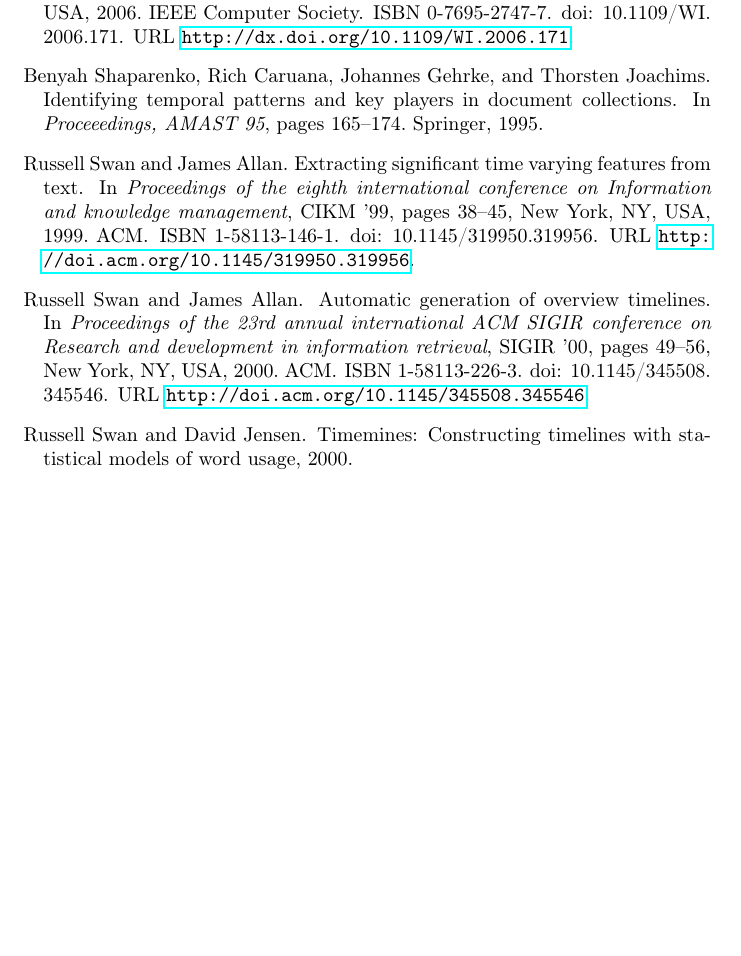
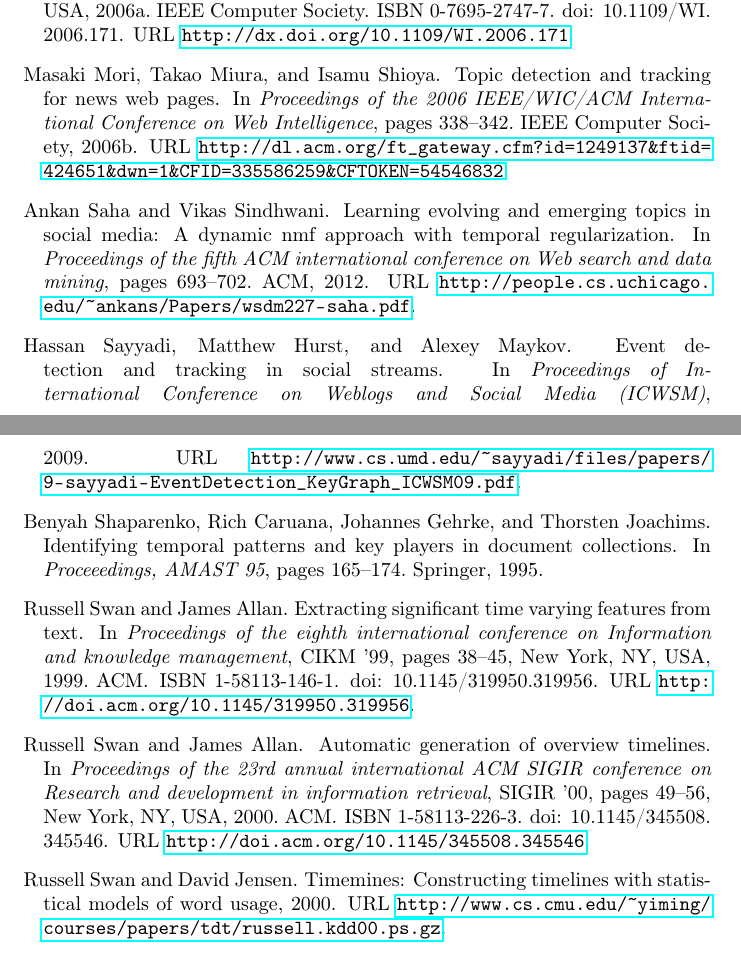
Before and after one commit to mafaucher/comp6781grouppres, a LaTeX document (references.tex, which reads ref.bib): part of page 2 of 2 before the commit and two parts of pages 2 and 3 of 3 after it, the two joined at a grey line, cut so that both start at the same text, the shorter picture padded with empty space. Compiled offline with pdfLaTeX.

Commit message:
Updated references.

```diff
--- a/ref.bib
+++ b/ref.bib
@@ -121,7 +121,22 @@ Evaluation shows poor results but this work is preliminary.
 @MISC{Swan_timemines:constructing,
 	author = {Russell Swan and David Jensen},
 	title = {TimeMines: Constructing Timelines with Statistical Models of Word Usage},
-	year = {2000}
+	year = 2000,
+        url = {http://www.cs.cmu.edu/~yiming/courses/papers/tdt/russell.kdd00.ps.gz},
 }
 Visualization timeline using Swan method.
 (Also see Swan:1999:EST:319950.319956 and Swan:2000:AGO:345508.345546)
+
+
+@inproceedings{mori2006topic,
+  title={Topic detection and tracking for news web pages},
+  author={Mori, Masaki and Miura, Takao and Shioya, Isamu},
+  booktitle={Proceedings of the 2006 IEEE/WIC/ACM International Conference on Web Intelligence},
+  pages={338--342},
+  year=2006,
+  organization={IEEE Computer Society},
+  url={http://dl.acm.org/ft_gateway.cfm?id=1249137&ftid=424651&dwn=1&CFID=335586259&CFTOKEN=54546832},
+}
+
+
+@inproceedings{allan2000detections,
@@ -171,6 +195,17 @@ Allen (interval algebra) and Reichenbach (speech/reference/event times)
 	year = {1995},
 	pages = {165--174},
 	publisher = {Springer}
+}
+
+
+@inproceedings{saha2012learning,
+  title={Learning evolving and emerging topics in social media: A dynamic NMF approach with temporal regularization},
+  author={Saha, Ankan and Sindhwani, Vikas},
+  booktitle={Proceedings of the fifth ACM international conference on Web search and data mining},
+  pages={693--702},
+  year={2012},
+  organization={ACM},
+  url={http://people.cs.uchicago.edu/~ankans/Papers/wsdm227-saha.pdf},
 }
 
 
@@ -227,3 +262,13 @@ Allen (interval algebra) and Reichenbach (speech/reference/event times)
  address = {New York, NY, USA},
  keywords = {stream processing, tdt, twitter},
 }
+
+@inproceedings{sayyadi2009event,
+  title={Event detection and tracking in social streams},
+  author={Sayyadi, Hassan and Hurst, Matthew and Maykov, Alexey},
+  booktitle={Proceedings of International Conference on Weblogs and Social Media (ICWSM)},
+  year=2009,
+  url={http://www.cs.umd.edu/~sayyadi/files/papers/9-sayyadi-EventDetection_KeyGraph_ICWSM09.pdf},
+}
+
+@inproceedings{carbonell1999cmu,
```
Also changed, not shown: presentation.tex (+13 -18 lines), ref.bib (16 more changed lines), 1 other file.
